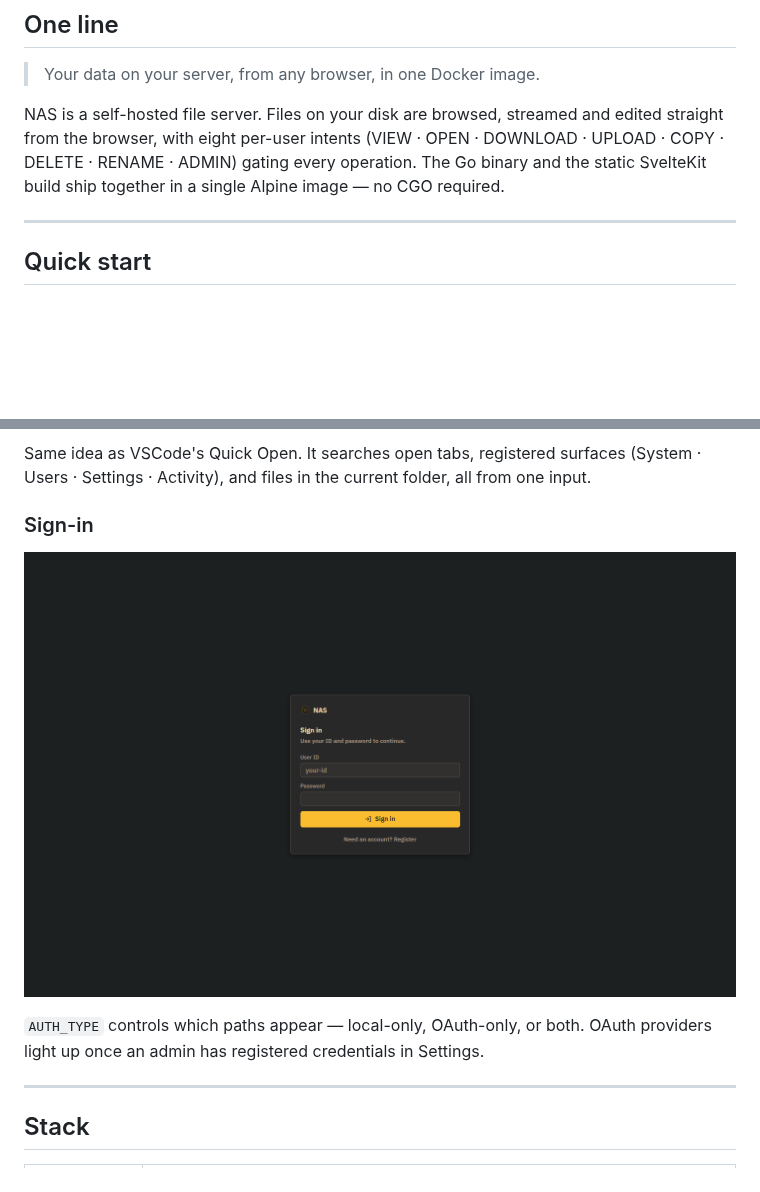
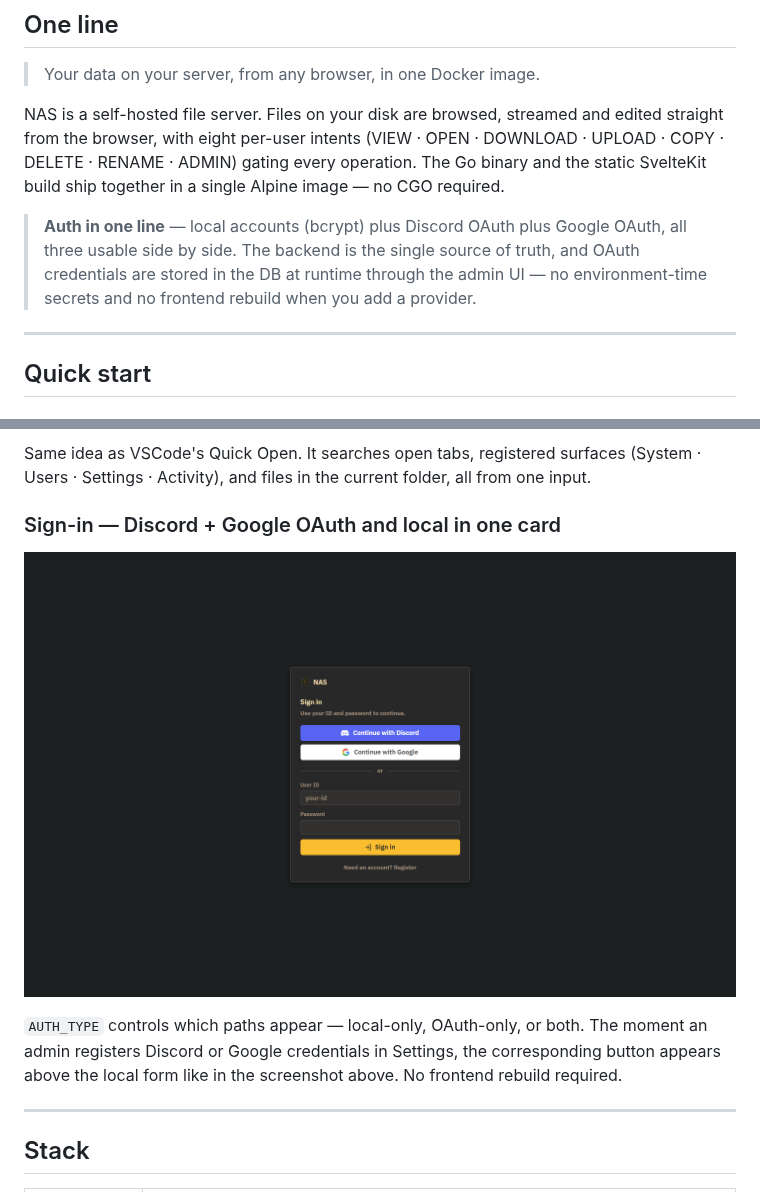
Before and after one commit to JMC50/nas, a Markdown page: README_EN.md, 2 parts joined by grey strips. Rendered like a GitHub page; pictures changed too: Docs/screenshots/01-login.png; blank space fills up the shorter version.

```diff
--- a/README_EN.md
+++ b/README_EN.md
@@ -28,6 +28,8 @@
 > Your data on your server, from any browser, in one Docker image.
 
 NAS is a self-hosted file server. Files on your disk are browsed, streamed and edited straight from the browser, with eight per-user intents (VIEW · OPEN · DOWNLOAD · UPLOAD · COPY · DELETE · RENAME · ADMIN) gating every operation. The Go binary and the static SvelteKit build ship together in a single Alpine image — no CGO required.
+
+> **Auth in one line** — local accounts (bcrypt) plus Discord OAuth plus Google OAuth, all three usable side by side. The backend is the single source of truth, and OAuth credentials are stored in the DB at runtime through the admin UI — no environment-time secrets and no frontend rebuild when you add a provider.
 
 ---
 
@@ -105,5 +107,5 @@ Theme and default file view are per-user. Discord/Google OAuth credentials are s
 
 Same idea as VSCode's Quick Open. It searches open tabs, registered surfaces (System · Users · Settings · Activity), and files in the current folder, all from one input.
 
-### Sign-in
+### Sign-in — Discord + Google OAuth and local in one card
 
@@ -111,5 +113,5 @@ Same idea as VSCode's Quick Open. It searches open tabs, registered surfaces (Sy
 
-`AUTH_TYPE` controls which paths appear — local-only, OAuth-only, or both. OAuth providers light up once an admin has registered credentials in Settings.
+`AUTH_TYPE` controls which paths appear — local-only, OAuth-only, or both. The moment an admin registers Discord or Google credentials in Settings, the corresponding button appears above the local form like in the screenshot above. No frontend rebuild required.
 
 ---
 
```
Also changed, not shown: other parts of README_EN.md (+1 -1 lines), README.md (+5 -3 lines).
